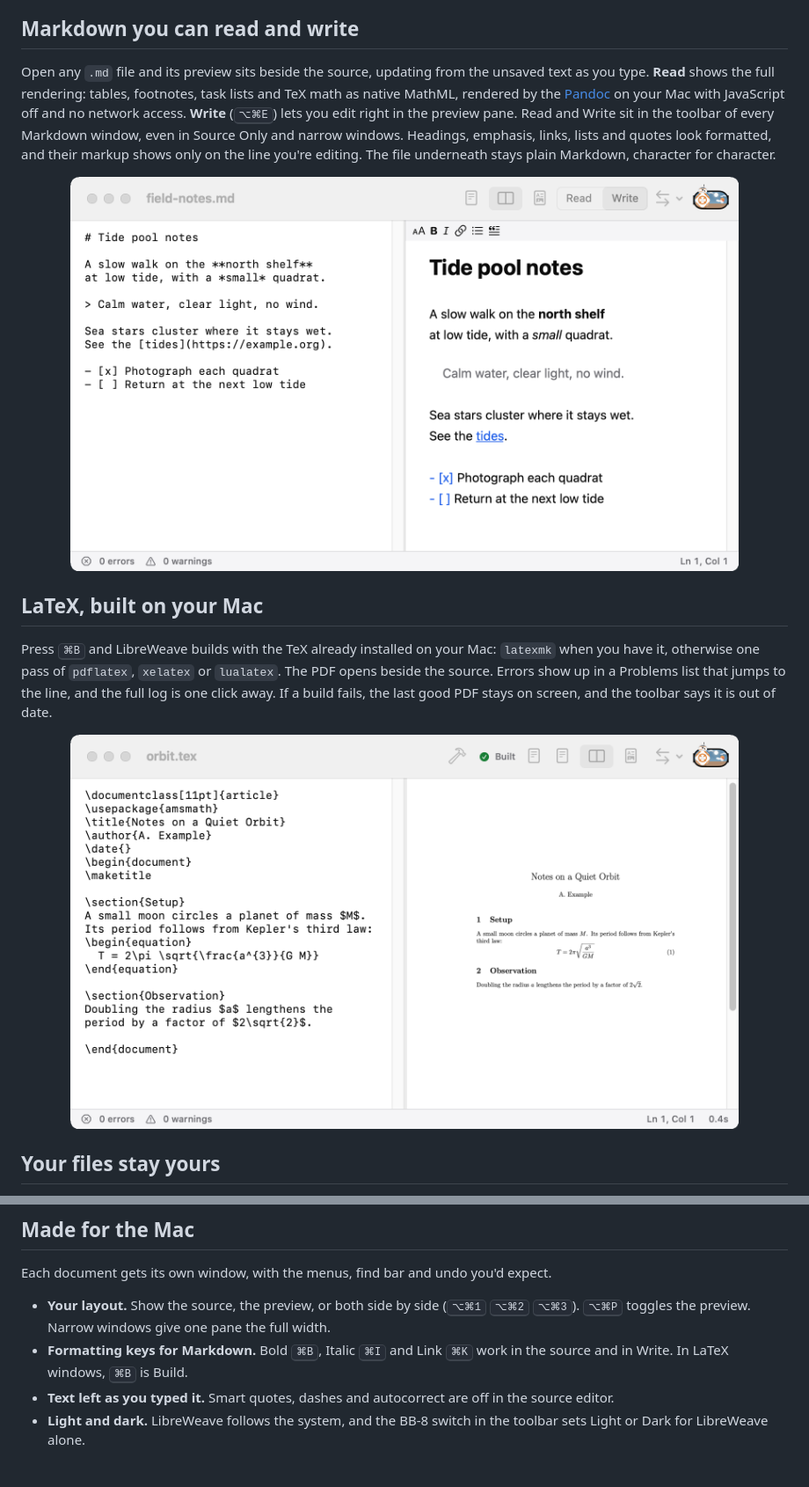
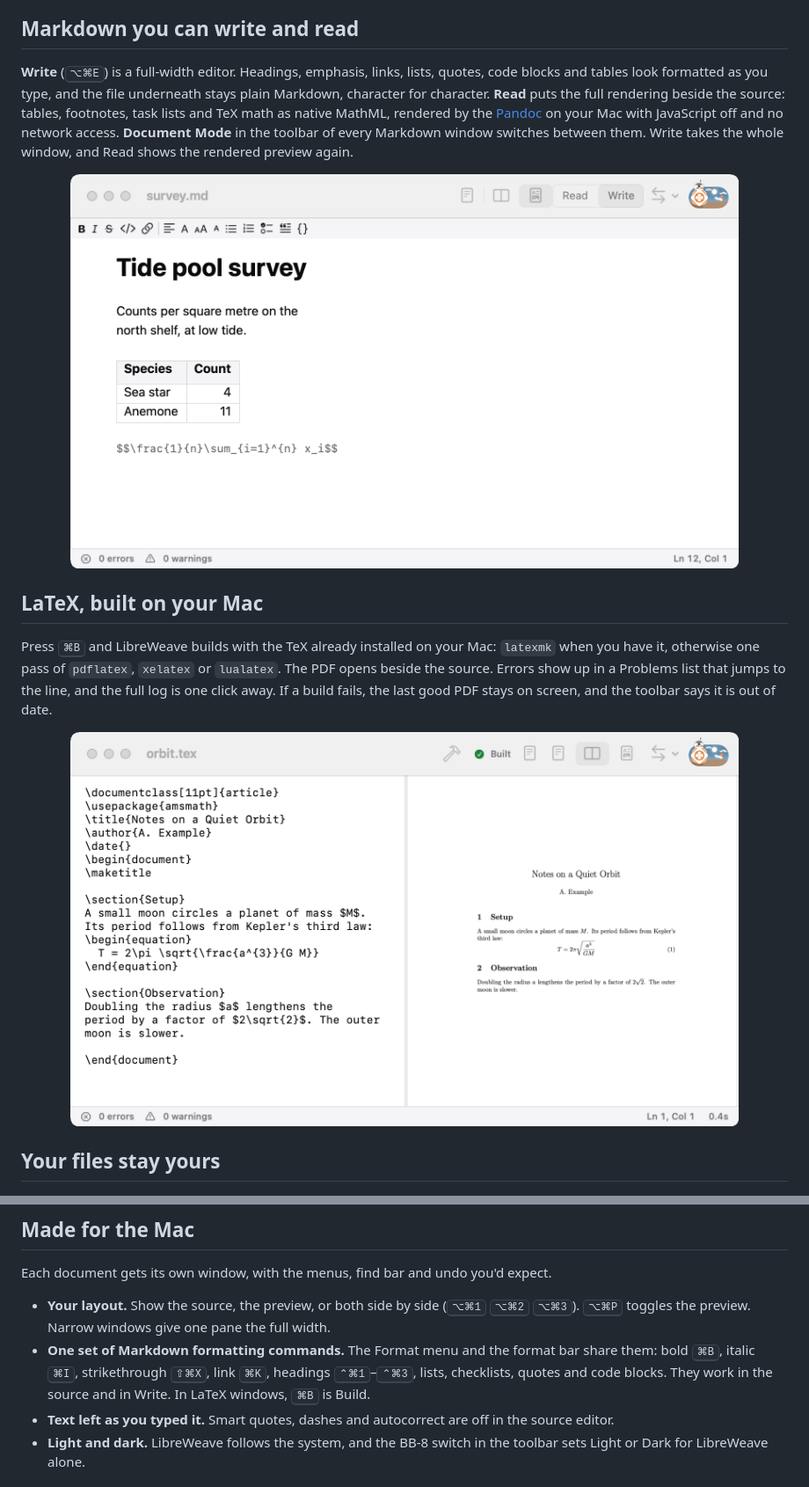
Before and after one commit to ayushmk7/NativeLatex, a Markdown page: README.md, 2 parts joined by grey strips. Shown at 88% size. Rendered like a GitHub page; pictures changed too: landing/media/libreweave-latex-light.png, landing/media/libreweave-markdown.png.

```diff
--- a/README.md
+++ b/README.md
@@ -16,7 +16,7 @@ A native Mac editor for LaTeX and Markdown that keeps the rendered page beside y
   <a href="https://libreweave.ayushmadhav.com/media/libreweave-demo.mp4"><b>▶ Watch the 18-second demo with sound</b></a> · <a href="https://libreweave.ayushmadhav.com/">libreweave.ayushmadhav.com</a>
 </p>
 
-## Markdown you can read and write
+## Markdown you can write and read
 
-Open any `.md` file and its preview sits beside the source, updating from the unsaved text as you type. **Read** shows the full rendering: tables, footnotes, task lists and TeX math as native MathML, rendered by the [Pandoc](https://pandoc.org) on your Mac with JavaScript off and no network access. **Write** (<kbd>⌥⌘E</kbd>) lets you edit right in the preview pane. Read and Write sit in the toolbar of every Markdown window, even in Source Only and narrow windows. Headings, emphasis, links, lists and quotes look formatted, and their markup shows only on the line you're editing. The file underneath stays plain Markdown, character for character.
+**Write** (<kbd>⌥⌘E</kbd>) is a full-width editor. Headings, emphasis, links, lists, quotes, code blocks and tables look formatted as you type, and the file underneath stays plain Markdown, character for character. **Read** puts the full rendering beside the source: tables, footnotes, task lists and TeX math as native MathML, rendered by the [Pandoc](https://pandoc.org) on your Mac with JavaScript off and no network access. **Document Mode** in the toolbar of every Markdown window switches between them. Write takes the whole window, and Read shows the rendered preview again.
 
@@ -40,7 +40,7 @@ Press <kbd>⌘B</kbd> and LibreWeave builds with the TeX already installed on yo
 Each document gets its own window, with the menus, find bar and undo you'd expect.
 
 - **Your layout.** Show the source, the preview, or both side by side (<kbd>⌥⌘1</kbd> <kbd>⌥⌘2</kbd> <kbd>⌥⌘3</kbd>). <kbd>⌥⌘P</kbd> toggles the preview. Narrow windows give one pane the full width.
-- **Formatting keys for Markdown.** Bold <kbd>⌘B</kbd>, Italic <kbd>⌘I</kbd> and Link <kbd>⌘K</kbd> work in the source and in Write. In LaTeX windows, <kbd>⌘B</kbd> is Build.
+- **One set of Markdown formatting commands.** The Format menu and the format bar share them: bold <kbd>⌘B</kbd>, italic <kbd>⌘I</kbd>, strikethrough <kbd>⇧⌘X</kbd>, link <kbd>⌘K</kbd>, headings <kbd>⌃⌘1</kbd>–<kbd>⌃⌘3</kbd>, lists, checklists, quotes and code blocks. They work in the source and in Write. In LaTeX windows, <kbd>⌘B</kbd> is Build.
 - **Text left as you typed it.** Smart quotes, dashes and autocorrect are off in the source editor.
 - **Light and dark.** LibreWeave follows the system, and the BB-8 switch in the toolbar sets Light or Dark for LibreWeave alone.
 
```
Also changed, not shown: other parts of README.md (+2 -2 lines), landing/media/libreweave-demo-poster.jpg, landing/media/libreweave-hero.png, 4 other files.
